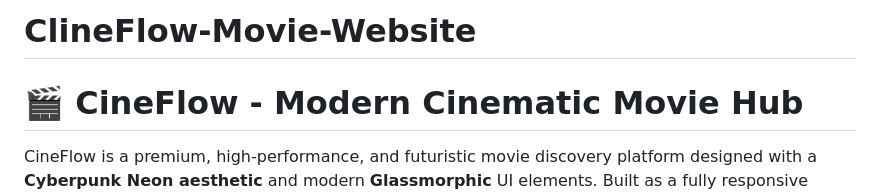
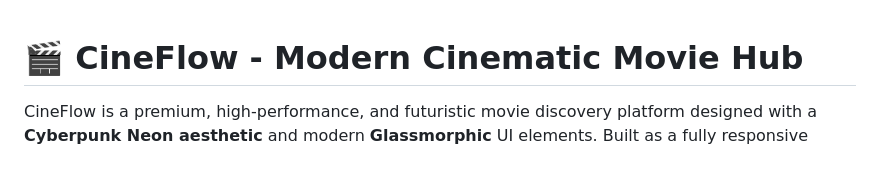
Before and after one commit to parsaBABALOO/ClineFlow-Movie-Website, a Markdown page: README.md, the part around the change. Drawn GitHub-style; blank space fills up the shorter version.

```diff
--- a/README.md
+++ b/README.md
@@ -1,4 +1,3 @@
-# ClineFlow-Movie-Website
 # 🎬 CineFlow - Modern Cinematic Movie Hub
 
 CineFlow is a premium, high-performance, and futuristic movie discovery platform designed with a **Cyberpunk Neon aesthetic** and modern **Glassmorphic** UI elements. Built as a fully responsive client-side web application, it integrates advanced CSS effects, dynamic Vanilla JS features, and popular animation libraries to deliver a next-generation user experience.
```
